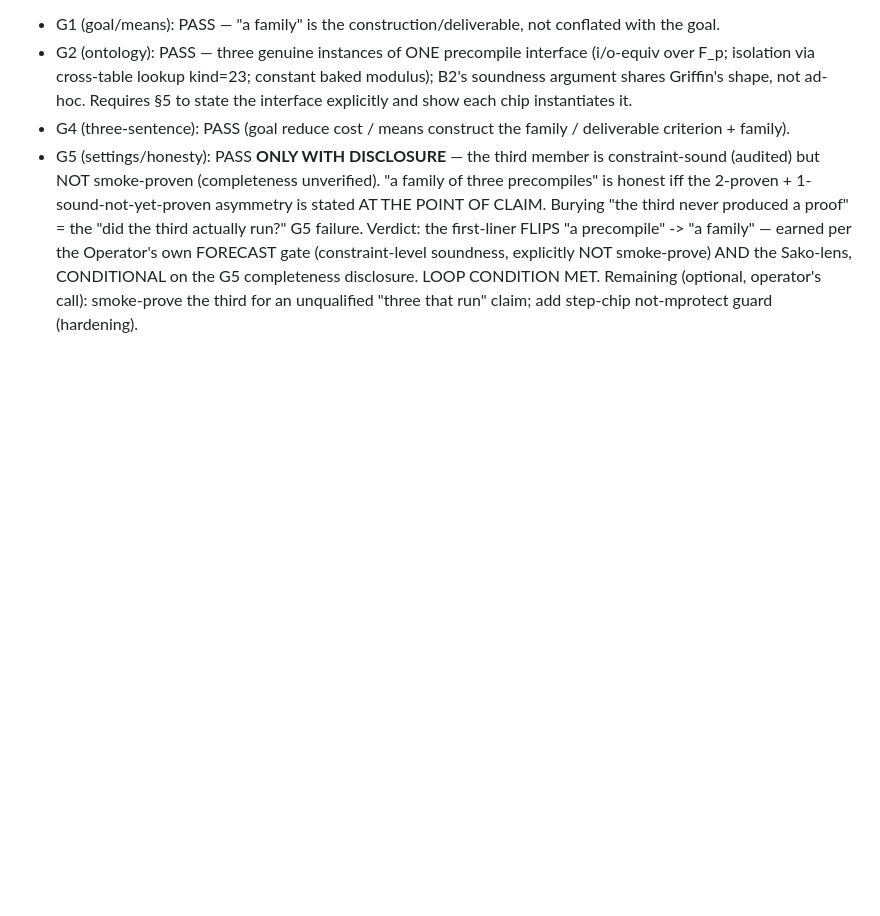
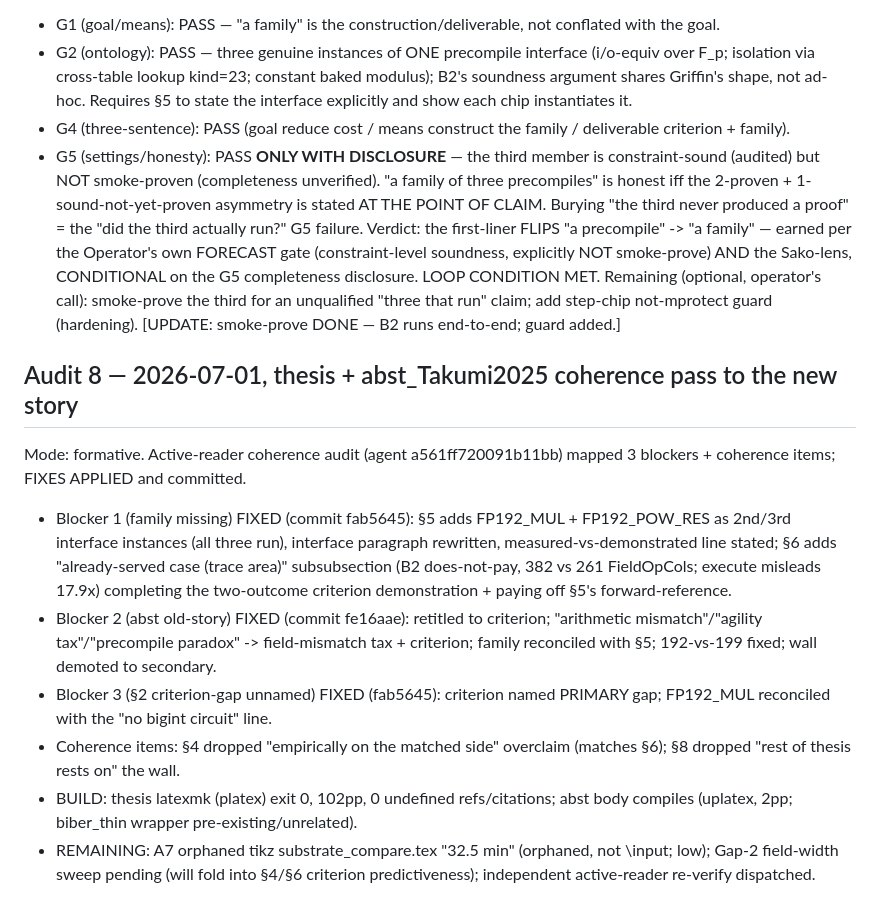
Before and after one commit to ronin207/thesis26, a Markdown page: docs/sako_audits/log.md, the part around the change. Drawn GitHub-style; blank space fills up the shorter version.

Commit message:
docs(sako): Audit 8 — thesis + abst coherence pass to the new story (fixes applied)
Logs the active-reader coherence audit + the three-blocker fixes (family into
§5/§6, abst rewrite, §2 criterion-gap) and the §4/§8 coherence edits, with build
status and remaining items (A7 orphaned tikz, Gap-2 sweep, re-verify).

Co-Authored-By: Claude Opus 4.8 <noreply@anthropic.com>

```diff
--- a/docs/sako_audits/log.md
+++ b/docs/sako_audits/log.md
@@ -627,4 +627,13 @@ Gate verdicts on the "a family" claim:
 - G2 (ontology): PASS — three genuine instances of ONE precompile interface (i/o-equiv over F_p; isolation via cross-table lookup kind=23; constant baked modulus); B2's soundness argument shares Griffin's shape, not ad-hoc. Requires §5 to state the interface explicitly and show each chip instantiates it.
 - G4 (three-sentence): PASS (goal reduce cost / means construct the family / deliverable criterion + family).
 - G5 (settings/honesty): PASS **ONLY WITH DISCLOSURE** — the third member is constraint-sound (audited) but NOT smoke-proven (completeness unverified). "a family of three precompiles" is honest iff the 2-proven + 1-sound-not-yet-proven asymmetry is stated AT THE POINT OF CLAIM. Burying "the third never produced a proof" = the "did the third actually run?" G5 failure.
-Verdict: the first-liner FLIPS "a precompile" -> "a family" — earned per the Operator's own FORECAST gate (constraint-level soundness, explicitly NOT smoke-prove) AND the Sako-lens, CONDITIONAL on the G5 completeness disclosure. LOOP CONDITION MET. Remaining (optional, operator's call): smoke-prove the third for an unqualified "three that run" claim; add step-chip not-mprotect guard (hardening).
+Verdict: the first-liner FLIPS "a precompile" -> "a family" — earned per the Operator's own FORECAST gate (constraint-level soundness, explicitly NOT smoke-prove) AND the Sako-lens, CONDITIONAL on the G5 completeness disclosure. LOOP CONDITION MET. Remaining (optional, operator's call): smoke-prove the third for an unqualified "three that run" claim; add step-chip not-mprotect guard (hardening). [UPDATE: smoke-prove DONE — B2 runs end-to-end; guard added.]
+
+## Audit 8 — 2026-07-01, thesis + abst_Takumi2025 coherence pass to the new story
+Mode: formative. Active-reader coherence audit (agent a561ff720091b11bb) mapped 3 blockers + coherence items; FIXES APPLIED and committed.
+- Blocker 1 (family missing) FIXED (commit fab5645): §5 adds FP192_MUL + FP192_POW_RES as 2nd/3rd interface instances (all three run), interface paragraph rewritten, measured-vs-demonstrated line stated; §6 adds "already-served case (trace area)" subsubsection (B2 does-not-pay, 382 vs 261 FieldOpCols; execute misleads 17.9x) completing the two-outcome criterion demonstration + paying off §5's forward-reference.
+- Blocker 2 (abst old-story) FIXED (commit fe16aae): retitled to criterion; "arithmetic mismatch"/"agility tax"/"precompile paradox" -> field-mismatch tax + criterion; family reconciled with §5; 192-vs-199 fixed; wall demoted to secondary.
+- Blocker 3 (§2 criterion-gap unnamed) FIXED (fab5645): criterion named PRIMARY gap; FP192_MUL reconciled with the "no bigint circuit" line.
+- Coherence items: §4 dropped "empirically on the matched side" overclaim (matches §6); §8 dropped "rest of thesis rests on" the wall.
+- BUILD: thesis latexmk (platex) exit 0, 102pp, 0 undefined refs/citations; abst body compiles (uplatex, 2pp; biber_thin wrapper pre-existing/unrelated).
+- REMAINING: A7 orphaned tikz substrate_compare.tex "32.5 min" (orphaned, not \input; low); Gap-2 field-width sweep pending (will fold into §4/§6 criterion predictiveness); independent active-reader re-verify dispatched.
```
